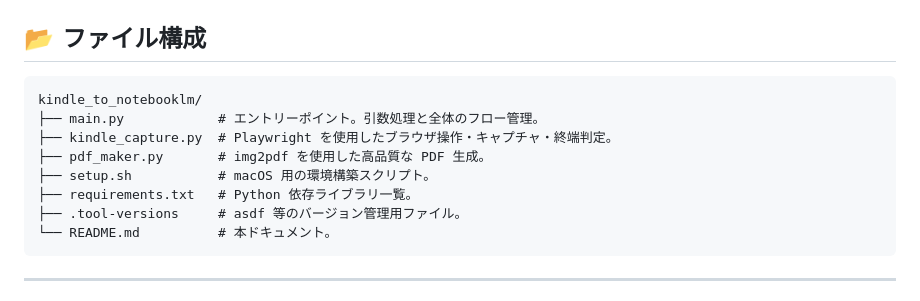
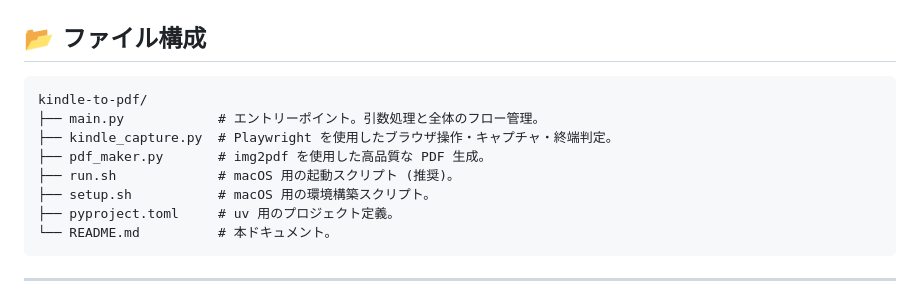
Before and after one commit to katoy/study-gemini-3, a Markdown page: kindle_to_pdf/README.md, the part around one of its changes. Rendered like a GitHub page.

````diff
--- a/kindle_to_pdf/README.md
+++ b/kindle_to_pdf/README.md
@@ -110,13 +74,13 @@ python main.py --images-dir ./output/書籍タイトル
 ## 📂 ファイル構成
 
 ```text
-kindle_to_notebooklm/
+kindle-to-pdf/
 ├── main.py            # エントリーポイント。引数処理と全体のフロー管理。
 ├── kindle_capture.py  # Playwright を使用したブラウザ操作・キャプチャ・終端判定。
 ├── pdf_maker.py       # img2pdf を使用した高品質な PDF 生成。
+├── run.sh             # macOS 用の起動スクリプト (推奨)。
 ├── setup.sh           # macOS 用の環境構築スクリプト。
-├── requirements.txt   # Python 依存ライブラリ一覧。
-├── .tool-versions     # asdf 等のバージョン管理用ファイル。
+├── pyproject.toml     # uv 用のプロジェクト定義。
 └── README.md          # 本ドキュメント。
 ```
 
````
Also changed, not shown: other parts of kindle_to_pdf/README.md (+19 -55 lines).
